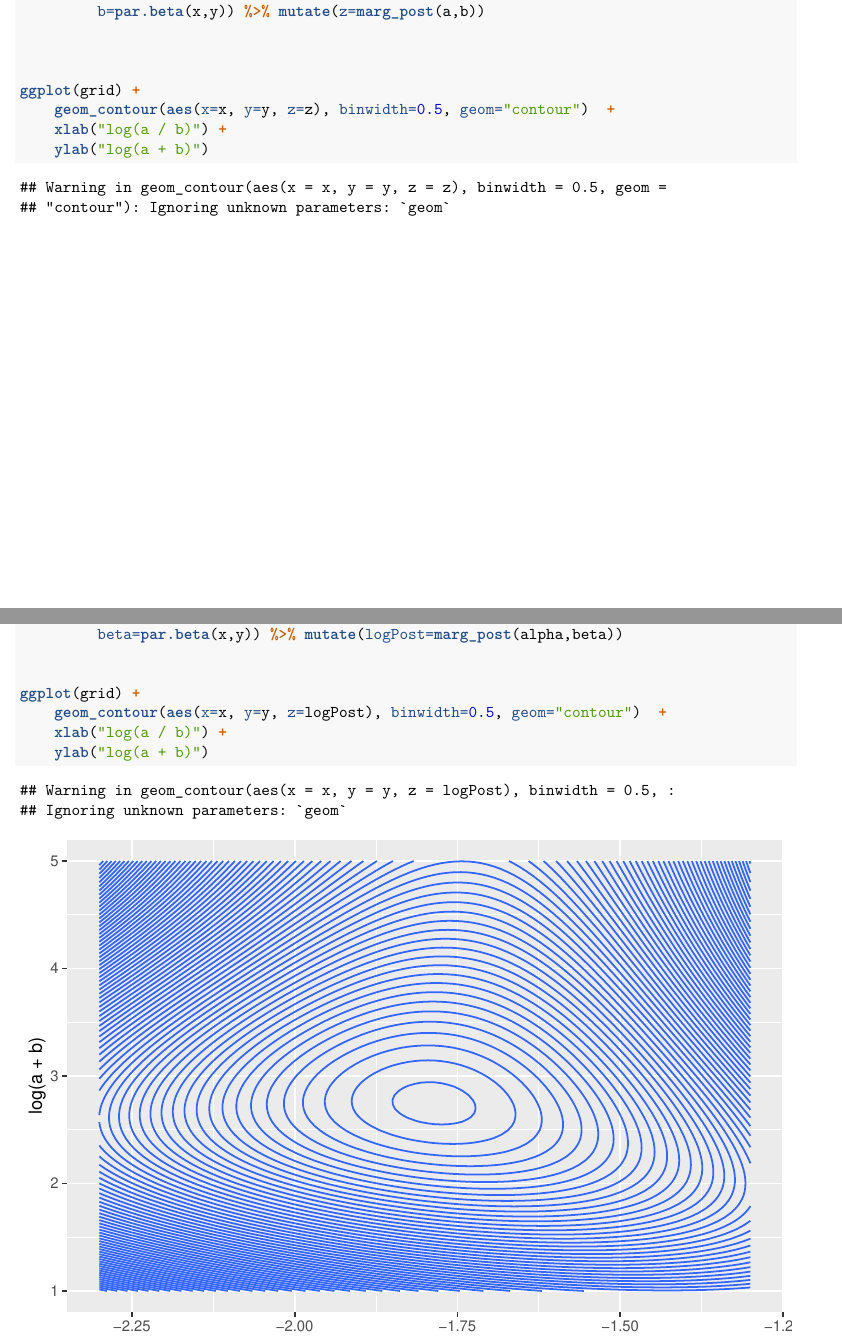
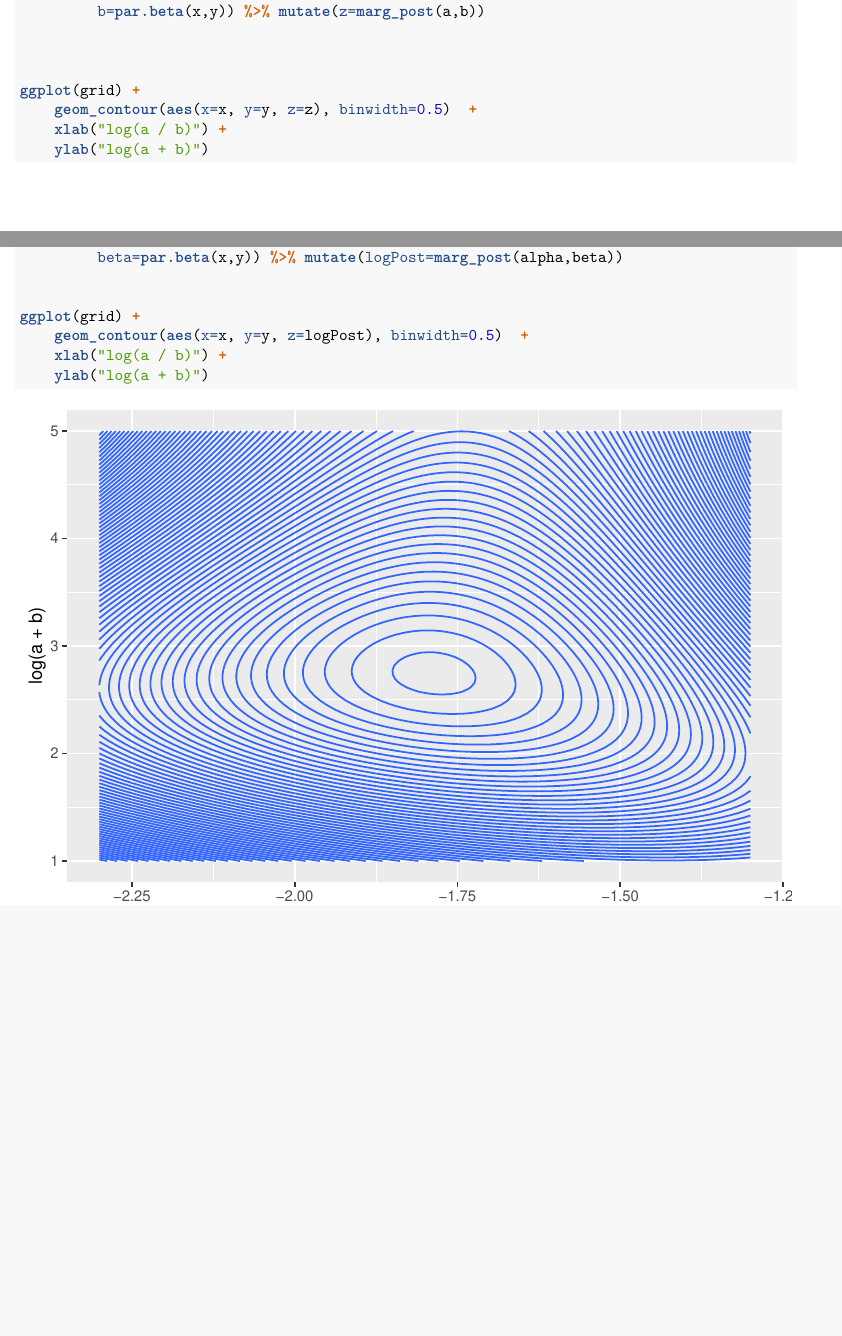
Before and after one commit to Eph97/Gelman-Replication, an R Markdown document (02_code/replicate.Rmd): two parts of pages 2 and 4 of 6, joined at a grey line, cut so that both start at the same text, the shorter picture padded with empty space. Rendered offline with R 4.5, knitr and Pandoc, then LaTeX, with nearby package versions; both versions are drawn in the output format of the newer one; some code elsewhere in the file could not run offline.

Commit message:
added pdf version

````diff
--- a/02_code/replicate.Rmd
+++ b/02_code/replicate.Rmd
@@ -1,5 +1,5 @@
 ---
-output: html_document
+output: pdf_document
 ---
 
 ```{r}
@@ -72,7 +72,7 @@ grid <- expand.grid(x=xcord, y=ycord) %>%
 
 
 ggplot(grid) +
-    geom_contour(aes(x=x, y=y, z=z), binwidth=0.5, geom="contour")  +
+    geom_contour(aes(x=x, y=y, z=z), binwidth=0.5)  +
     xlab("log(a / b)") +
     ylab("log(a + b)")
 
@@ -131,7 +131,7 @@ grid <- expand.grid(x=xcord, y=ycord) %>%
 
 
 ggplot(grid) +
-    geom_contour(aes(x=x, y=y, z=logPost), binwidth=0.5, geom="contour")  +
+    geom_contour(aes(x=x, y=y, z=logPost), binwidth=0.5)  +
     xlab("log(a / b)") +
     ylab("log(a + b)")
 ```
````
Also changed, not shown: 02_code/replicate.html (deleted), 02_code/replicate.pdf (added).
